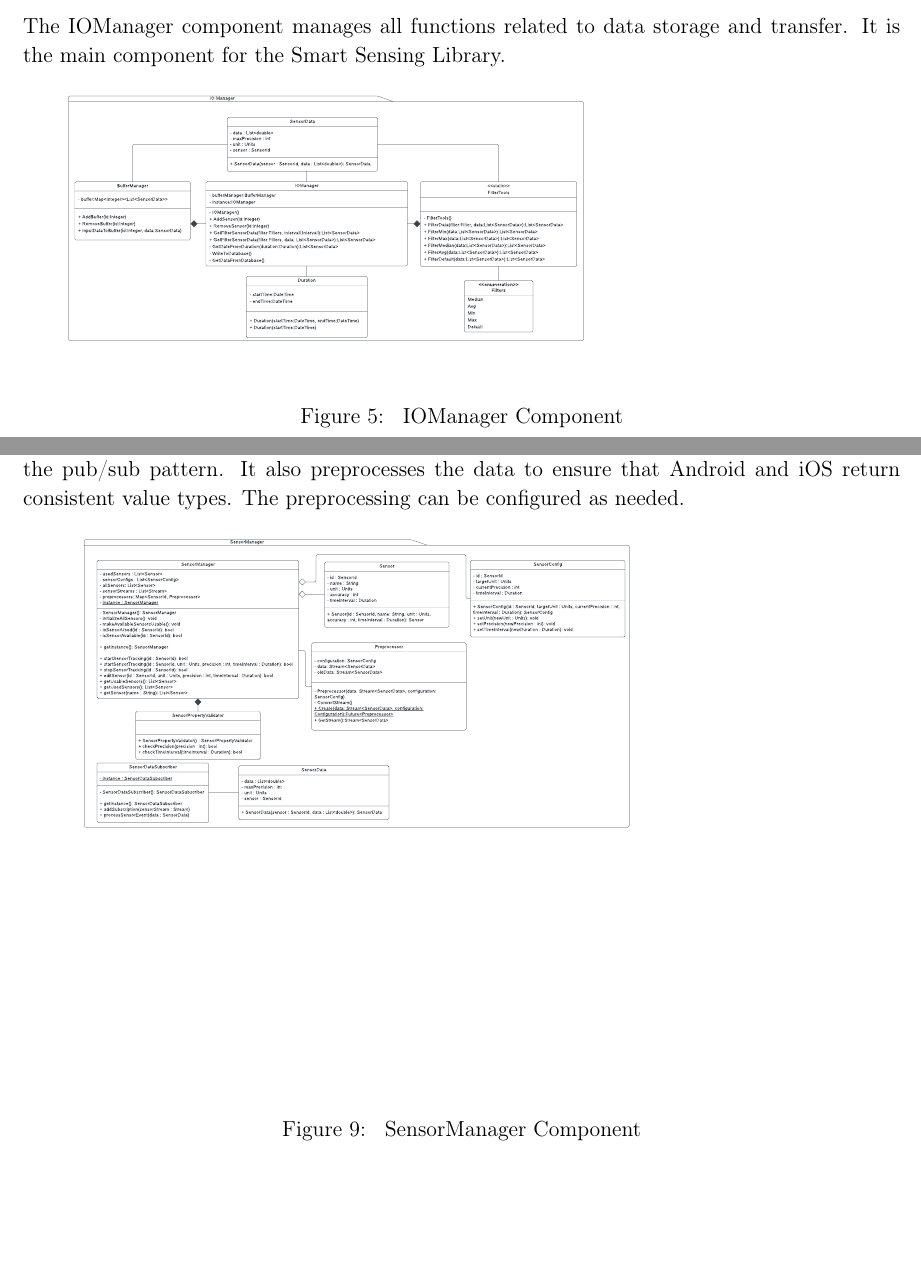
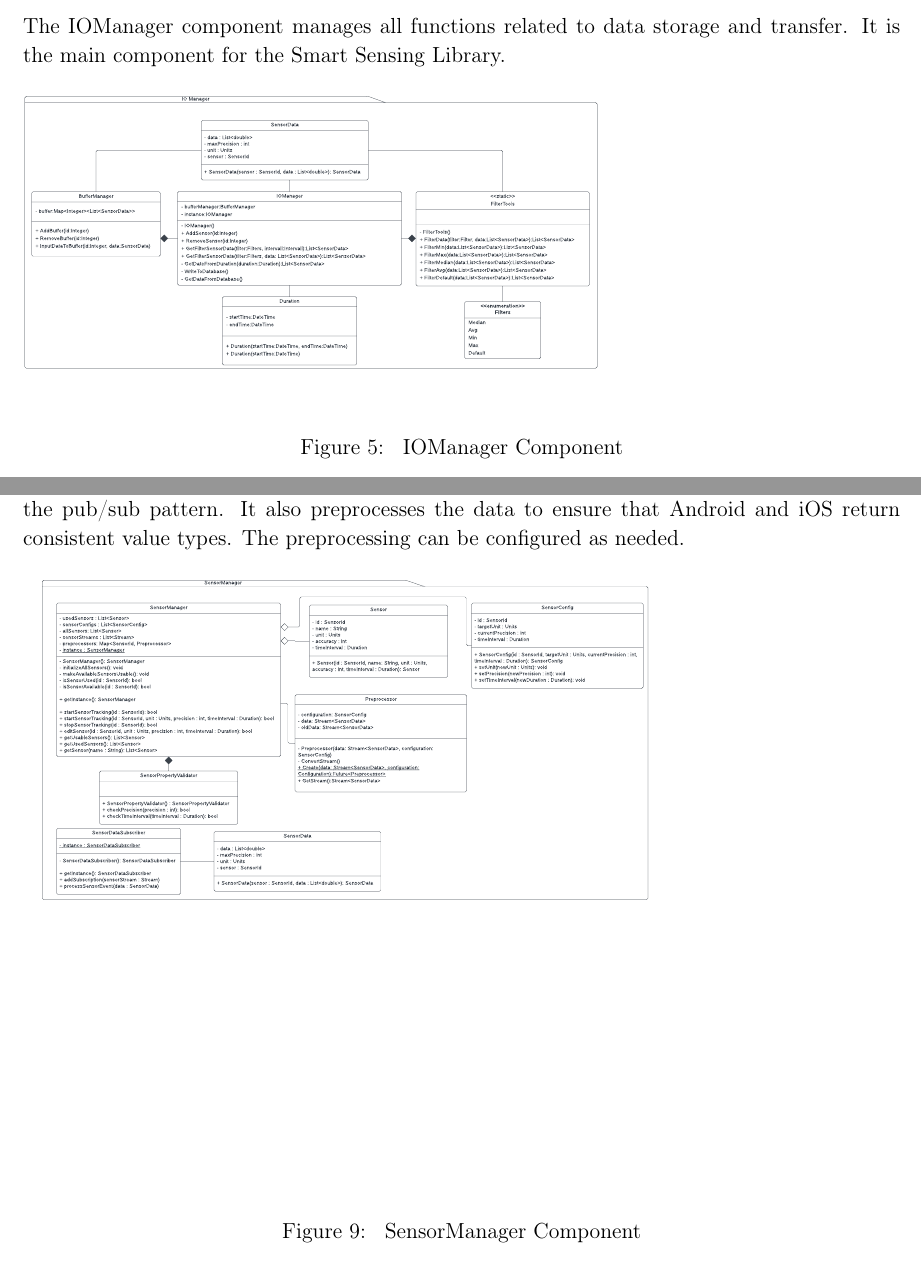
Before and after one commit to uulm-smart-sensing/documentation, a LaTeX document (Software design document/design_doc.tex): two parts of pages 7 and 10 of 16, joined at a grey line, cut so that both start at the same text, the shorter picture padded with empty space. Compiled offline with pdfLaTeX.

Commit message:
docs: changed width of IOManager and SensorManager to 1

```diff
--- a/Software design document/design_doc.tex
+++ b/Software design document/design_doc.tex
@@ -170,7 +170,7 @@ This section covers the class diagrams for each component. Each diagram includes
 The IOManager component manages all functions related to data storage and transfer. It is the main component for the Smart Sensing Library.
 \begin{figure}[ht]
 \centering
-\includesvg[width=0.9\textwidth]{Graphics/CIOManager}
+\includesvg[width=1\textwidth]{Graphics/CIOManager}
 \caption{\label{fig:bild5} IOManager Component}
 \end{figure}
 
@@ -205,7 +205,7 @@ The FilterTools are used to modify the data from the BufferManager by deep-copyi
 The SensorManager component serves as the interface between Dart code and platform-specific code. It offers the ability to subscribe and unsubscribe to sensor data streams, which implements the pub/sub pattern. It also preprocesses the data to ensure that Android and iOS return consistent value types. The preprocessing can be configured as needed.
 \begin{figure}[ht]
 \centering
-\includesvg[width=0.9\textwidth]{Graphics/CSensorManager}
+\includesvg[width=1\textwidth]{Graphics/CSensorManager}
 \caption{\label{fig:bild9} SensorManager Component}
 \end{figure}
 
```
